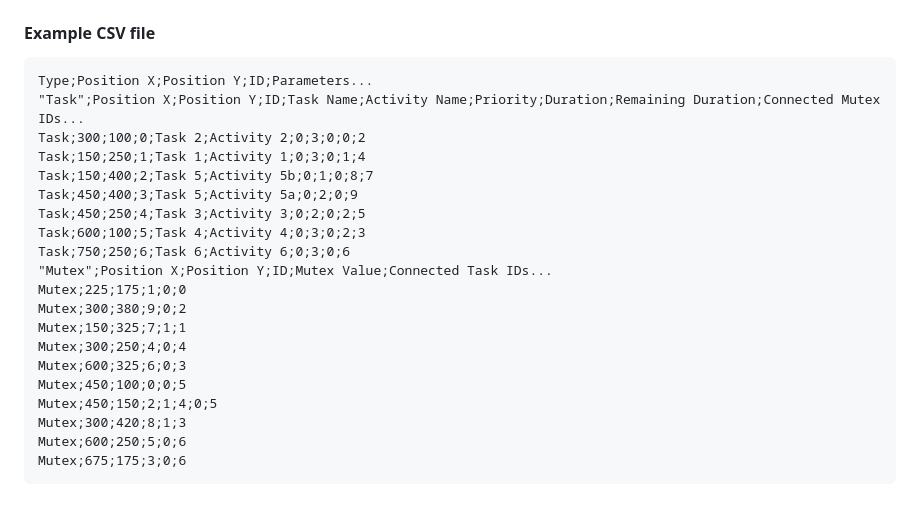
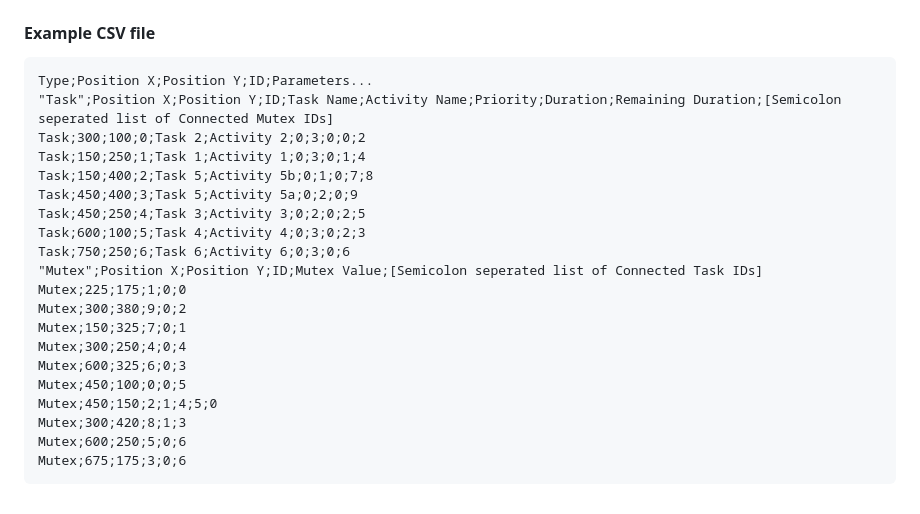
Before and after one commit to CrazyCraftix/tsyncs, a Markdown page: README.md, the part around the change printed below. Drawn GitHub-style.

````diff
--- a/README.md
+++ b/README.md
@@ -34,22 +55,22 @@ Mutex; Position X; Position Y; ID; Mutex Value; [Semicolon seperated list of Con
 #### Example CSV file
 ```csv
 Type;Position X;Position Y;ID;Parameters...
-"Task";Position X;Position Y;ID;Task Name;Activity Name;Priority;Duration;Remaining Duration;Connected Mutex IDs...
+"Task";Position X;Position Y;ID;Task Name;Activity Name;Priority;Duration;Remaining Duration;[Semicolon seperated list of Connected Mutex IDs]
 Task;300;100;0;Task 2;Activity 2;0;3;0;0;2
 Task;150;250;1;Task 1;Activity 1;0;3;0;1;4
-Task;150;400;2;Task 5;Activity 5b;0;1;0;8;7
+Task;150;400;2;Task 5;Activity 5b;0;1;0;7;8
 Task;450;400;3;Task 5;Activity 5a;0;2;0;9
 Task;450;250;4;Task 3;Activity 3;0;2;0;2;5
 Task;600;100;5;Task 4;Activity 4;0;3;0;2;3
 Task;750;250;6;Task 6;Activity 6;0;3;0;6
-"Mutex";Position X;Position Y;ID;Mutex Value;Connected Task IDs...
+"Mutex";Position X;Position Y;ID;Mutex Value;[Semicolon seperated list of Connected Task IDs]
 Mutex;225;175;1;0;0
 Mutex;300;380;9;0;2
-Mutex;150;325;7;1;1
+Mutex;150;325;7;0;1
 Mutex;300;250;4;0;4
 Mutex;600;325;6;0;3
 Mutex;450;100;0;0;5
-Mutex;450;150;2;1;4;0;5
+Mutex;450;150;2;1;4;5;0
 Mutex;300;420;8;1;3
 Mutex;600;250;5;0;6
 Mutex;675;175;3;0;6
````
Also changed, not shown: other parts of README.md (+24 -3 lines), assets/UI-Description.png (added), 1 other file.
